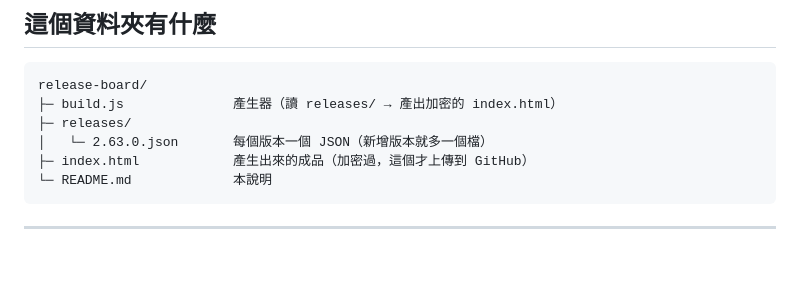
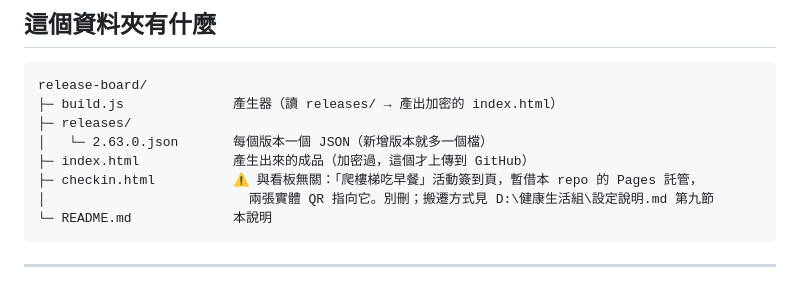
Before and after one commit to Bryan47nice/hIsToRy, a Markdown page: README.md, the part around the change. Drawn GitHub-style; blank space fills up the shorter version.

Commit message:
文件：註明 checkin.html 為暫借託管，搬遷與緊急替代見 健康生活組/設定說明.md 第九節
Co-Authored-By: Claude Fable 5.1 <noreply@anthropic.com>

````diff
--- a/README.md
+++ b/README.md
@@ -13,6 +13,8 @@ release-board/
 ├─ releases/
 │   └─ 2.63.0.json       每個版本一個 JSON（新增版本就多一個檔）
 ├─ index.html            產生出來的成品（加密過，這個才上傳到 GitHub）
+├─ checkin.html          ⚠ 與看板無關：「爬樓梯吃早餐」活動簽到頁，暫借本 repo 的 Pages 託管，
+│                          兩張實體 QR 指向它。別刪；搬遷方式見 D:\健康生活組\設定說明.md 第九節
 └─ README.md             本說明
 ```
 
````
Also changed, not shown: CLAUDE.md (+2 -0 lines).
